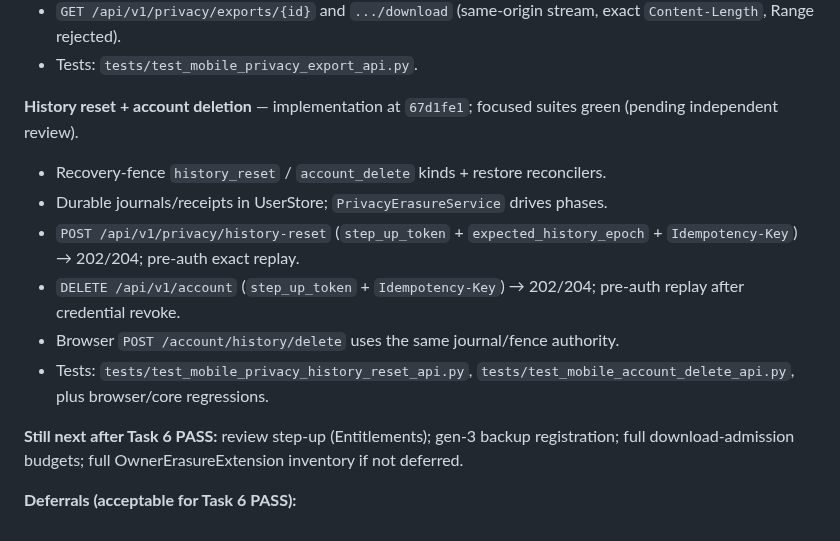
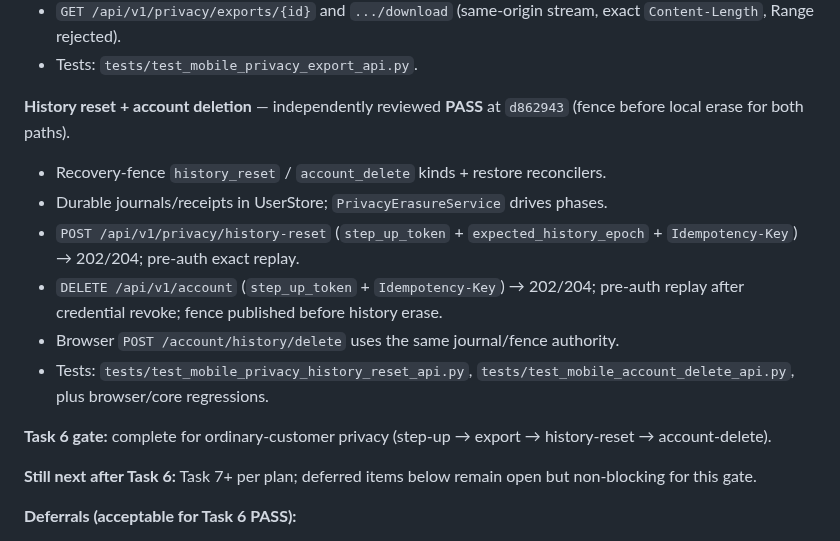
Before and after one commit to kylejames0513-bot/SwingLab, a Markdown page: docs/CURSOR_MOBILE_BACKEND_HANDOFF.md, the part around the change. Rendered like a GitHub page.

Commit message:
docs: record Task 6 history-reset/account-delete PASS in handoff
Co-authored-by: kylejames0513-bot <kylejames0513-bot@users.noreply.github.com>

```diff
--- a/docs/CURSOR_MOBILE_BACKEND_HANDOFF.md
+++ b/docs/CURSOR_MOBILE_BACKEND_HANDOFF.md
@@ -38,16 +38,18 @@ Implement native privacy controls and safe account deletion from the plan Task 6
 - `GET /api/v1/privacy/exports/{id}` and `.../download` (same-origin stream, exact `Content-Length`, Range rejected).
 - Tests: `tests/test_mobile_privacy_export_api.py`.
 
-**History reset + account deletion** — implementation at `67d1fe1`; focused suites green (pending independent review).
+**History reset + account deletion** — independently reviewed **PASS** at `d862943` (fence before local erase for both paths).
 
 - Recovery-fence `history_reset` / `account_delete` kinds + restore reconcilers.
 - Durable journals/receipts in UserStore; `PrivacyErasureService` drives phases.
 - `POST /api/v1/privacy/history-reset` (`step_up_token` + `expected_history_epoch` + `Idempotency-Key`) → 202/204; pre-auth exact replay.
-- `DELETE /api/v1/account` (`step_up_token` + `Idempotency-Key`) → 202/204; pre-auth replay after credential revoke.
+- `DELETE /api/v1/account` (`step_up_token` + `Idempotency-Key`) → 202/204; pre-auth replay after credential revoke; fence published before history erase.
 - Browser `POST /account/history/delete` uses the same journal/fence authority.
 - Tests: `tests/test_mobile_privacy_history_reset_api.py`, `tests/test_mobile_account_delete_api.py`, plus browser/core regressions.
 
-**Still next after Task 6 PASS:** review step-up (Entitlements); gen-3 backup registration; full download-admission budgets; full OwnerErasureExtension inventory if not deferred.
+**Task 6 gate:** complete for ordinary-customer privacy (step-up → export → history-reset → account-delete).
+
+**Still next after Task 6:** Task 7+ per plan; deferred items below remain open but non-blocking for this gate.
 
 **Deferrals (acceptable for Task 6 PASS):**
 
```
